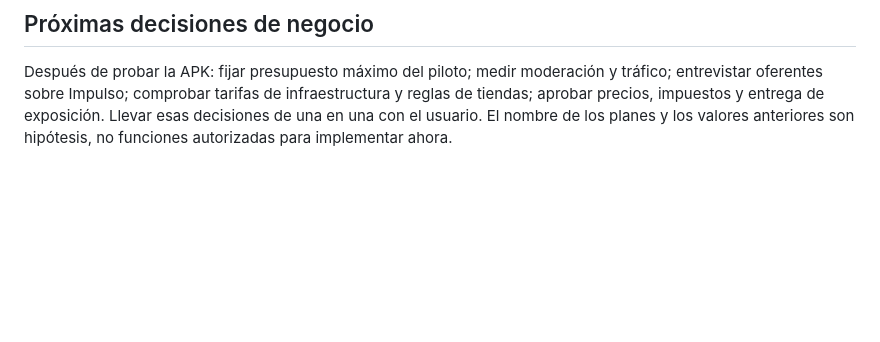
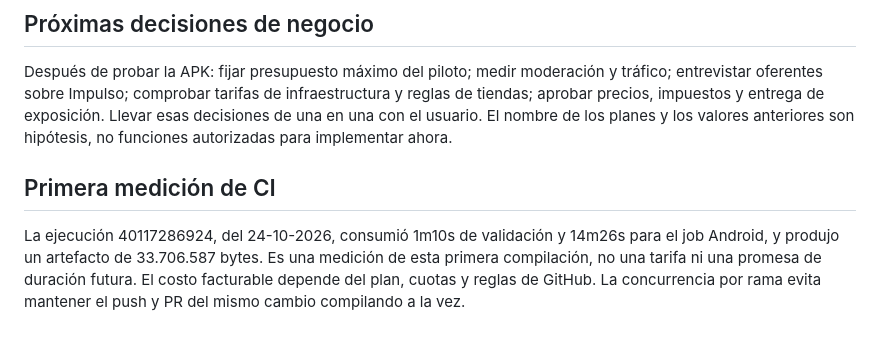
Before and after one commit to cristobalrocosaavedra/conexion_emprende, a Markdown page: docs/COSTOS-Y-MONETIZACION.md, the part around the change. Rendered like a GitHub page; blank space fills up the shorter version.

```diff
--- a/docs/COSTOS-Y-MONETIZACION.md
+++ b/docs/COSTOS-Y-MONETIZACION.md
@@ -85,3 +85,11 @@ Antes de activar pagos, revisar reglas vigentes de ambas tiendas. Vender destaca
 ## Próximas decisiones de negocio
 
 Después de probar la APK: fijar presupuesto máximo del piloto; medir moderación y tráfico; entrevistar oferentes sobre Impulso; comprobar tarifas de infraestructura y reglas de tiendas; aprobar precios, impuestos y entrega de exposición. Llevar esas decisiones de una en una con el usuario. El nombre de los planes y los valores anteriores son hipótesis, no funciones autorizadas para implementar ahora.
+
+## Primera medición de CI
+
+La ejecución 40117286924, del 24-10-2026, consumió 1m10s de validación y 14m26s
+para el job Android, y produjo un artefacto de 33.706.587 bytes. Es una medición
+de esta primera compilación, no una tarifa ni una promesa de duración futura.
+El costo facturable depende del plan, cuotas y reglas de GitHub. La concurrencia
+por rama evita mantener el push y PR del mismo cambio compilando a la vez.
```
Also changed, not shown: docs/ANDROID-CI.md (+9 -0 lines), docs/BITACORA.md (+15 -0 lines).
